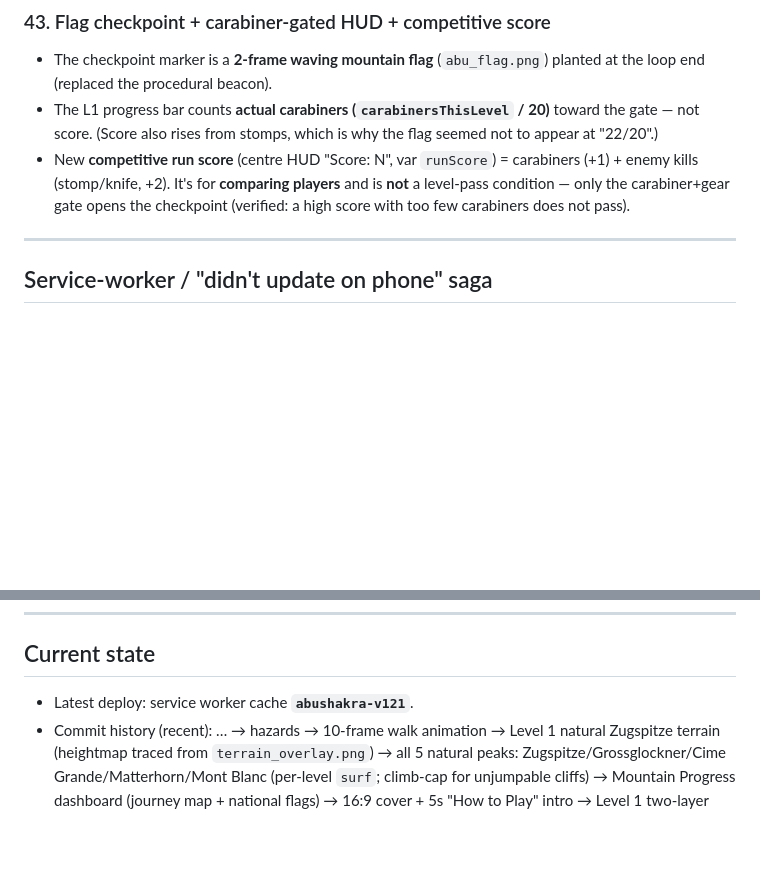
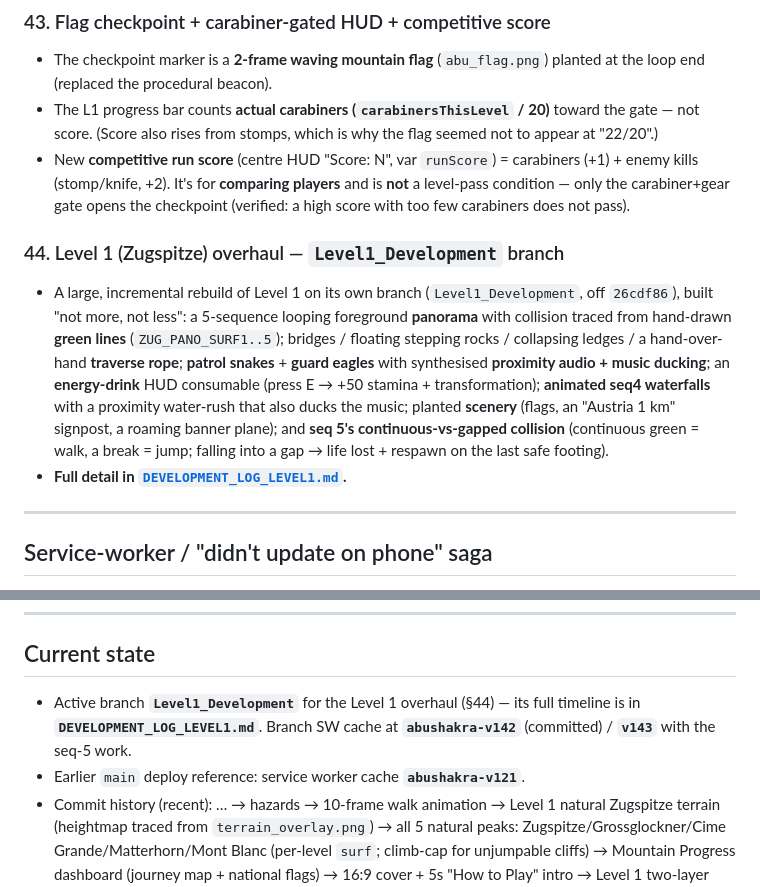
Before and after one commit to SohaibYass/AbuShakra-Game, a Markdown page: DEVELOPMENT_LOG.md, 2 parts joined by grey strips. Rendered like a GitHub page; blank space fills up the shorter version.

```diff
--- a/DEVELOPMENT_LOG.md
+++ b/DEVELOPMENT_LOG.md
@@ -687,6 +687,20 @@ gate** with a gear-up cinematic and a **playable rope climb**.
   and is **not** a level-pass condition — only the carabiner+gear gate opens the
   checkpoint (verified: a high score with too few carabiners does not pass).
 
+### 44. Level 1 (Zugspitze) overhaul — `Level1_Development` branch
+- A large, incremental rebuild of Level 1 on its own branch (`Level1_Development`,
+  off `26cdf86`), built "not more, not less": a 5-sequence looping foreground
+  **panorama** with collision traced from hand-drawn **green lines**
+  (`ZUG_PANO_SURF1..5`); bridges / floating stepping rocks / collapsing ledges /
+  a hand-over-hand **traverse rope**; **patrol snakes** + **guard eagles** with
+  synthesised **proximity audio + music ducking**; an **energy-drink** HUD
+  consumable (press E → +50 stamina + transformation); **animated seq4
+  waterfalls** with a proximity water-rush that also ducks the music; planted
+  **scenery** (flags, an "Austria 1 km" signpost, a roaming banner plane); and
+  **seq 5's continuous-vs-gapped collision** (continuous green = walk, a break =
+  jump; falling into a gap → life lost + respawn on the last safe footing).
+- **Full detail in [`DEVELOPMENT_LOG_LEVEL1.md`](DEVELOPMENT_LOG_LEVEL1.md).**
+
 ---
 
 ## Service-worker / "didn't update on phone" saga
@@ -725,7 +739,10 @@ gate** with a gear-up cinematic and a **playable rope climb**.
 
 ## Current state
 
-- Latest deploy: service worker cache **`abushakra-v121`**.
+- Active branch **`Level1_Development`** for the Level 1 overhaul (§44) — its
+  full timeline is in **`DEVELOPMENT_LOG_LEVEL1.md`**. Branch SW cache at
+  **`abushakra-v142`** (committed) / **`v143`** with the seq-5 work.
+- Earlier `main` deploy reference: service worker cache **`abushakra-v121`**.
 - Commit history (recent): … → hazards → 10-frame walk animation → Level 1
   natural Zugspitze terrain (heightmap traced from `terrain_overlay.png`) → all
   5 natural peaks: Zugspitze/Grossglockner/Cime Grande/Matterhorn/Mont Blanc
```
Also changed, not shown: DEVELOPMENT_LOG_LEVEL1.md (added, +219 -0 lines).
